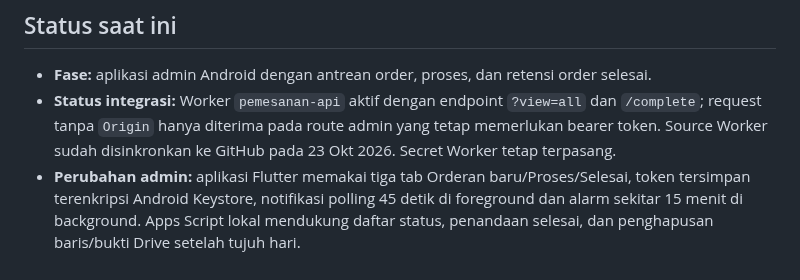
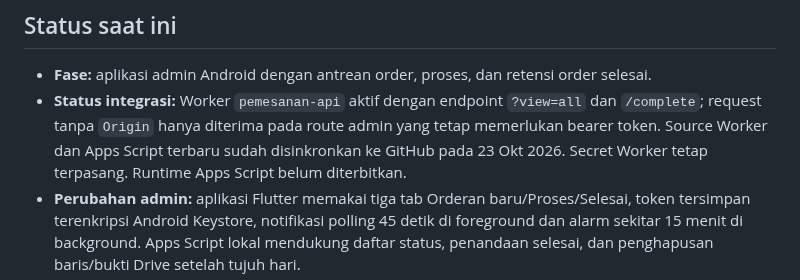
Before and after one commit to ajielt7/ajielt7.github.io, a Markdown page: pemesanan/docs/state.md, the part around the change. Rendered like a GitHub page.

Commit message:
Note Apps Script source publication still pending

```diff
--- a/pemesanan/docs/state.md
+++ b/pemesanan/docs/state.md
@@ -5,7 +5,7 @@ Dokumen ini adalah catatan serah-terima utama. Perbarui setiap kali keputusan, i
 ## Status saat ini
 
 - **Fase:** aplikasi admin Android dengan antrean order, proses, dan retensi order selesai.
-- **Status integrasi:** Worker `pemesanan-api` aktif dengan endpoint `?view=all` dan `/complete`; request tanpa `Origin` hanya diterima pada route admin yang tetap memerlukan bearer token. Source Worker sudah disinkronkan ke GitHub pada 23 Okt 2026. Secret Worker tetap terpasang.
+- **Status integrasi:** Worker `pemesanan-api` aktif dengan endpoint `?view=all` dan `/complete`; request tanpa `Origin` hanya diterima pada route admin yang tetap memerlukan bearer token. Source Worker dan Apps Script terbaru sudah disinkronkan ke GitHub pada 23 Okt 2026. Secret Worker tetap terpasang. Runtime Apps Script belum diterbitkan.
 - **Perubahan admin:** aplikasi Flutter memakai tiga tab Orderan baru/Proses/Selesai, token tersimpan terenkripsi Android Keystore, notifikasi polling 45 detik di foreground dan alarm sekitar 15 menit di background. Apps Script lokal mendukung daftar status, penandaan selesai, dan penghapusan baris/bukti Drive setelah tujuh hari.
 - **Yang masih perlu dilakukan:** salin dan terbitkan `apps-script/Code.gs` terbaru, jalankan `setupOrderCleanupTrigger` sekali, lalu bangun APK terbaru dan uji alur pada ponsel. Notifikasi latar dapat tertunda oleh mode hemat baterai.
 - **Dokumen inti yang tersedia:** README, requirements, architecture, roadmap, state.
```
